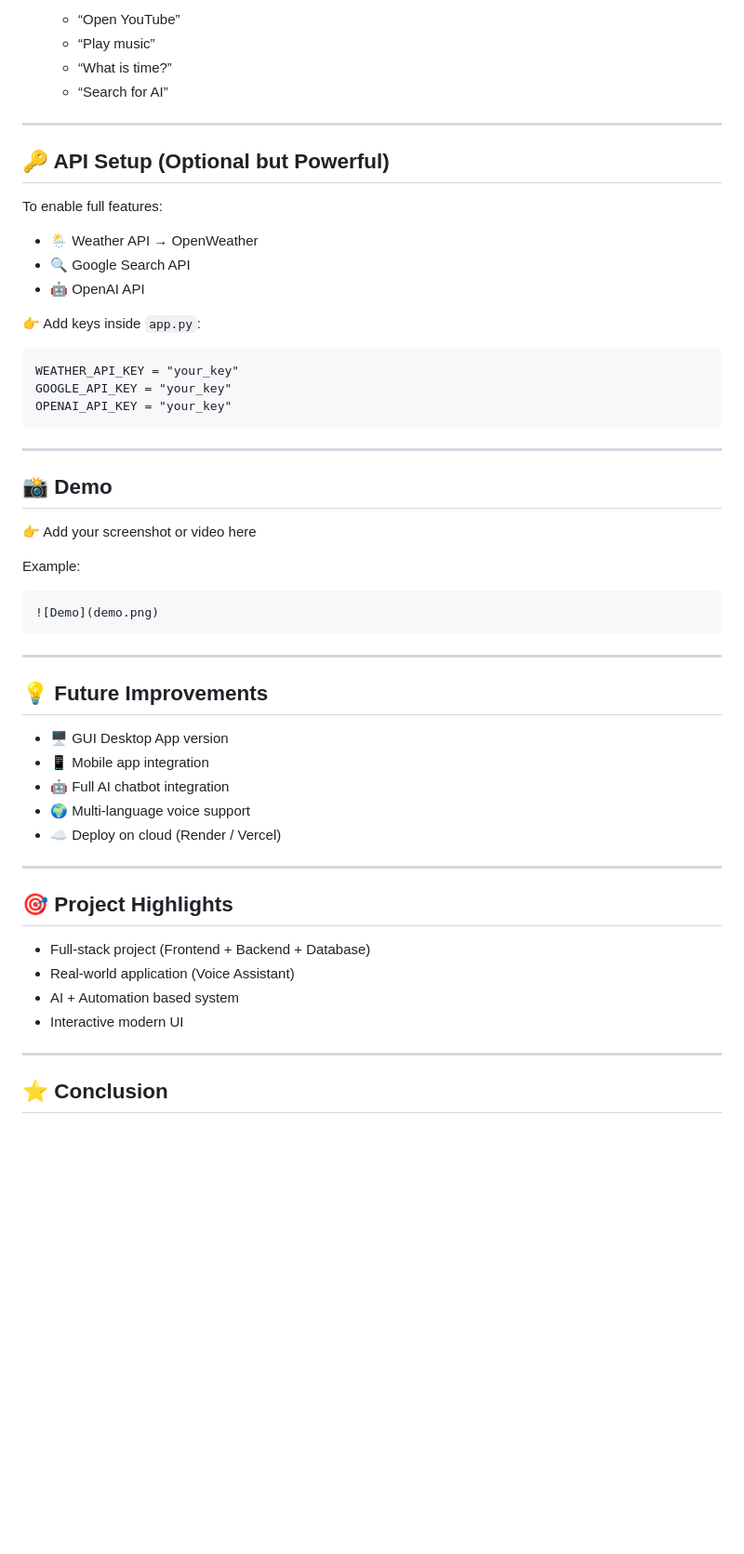
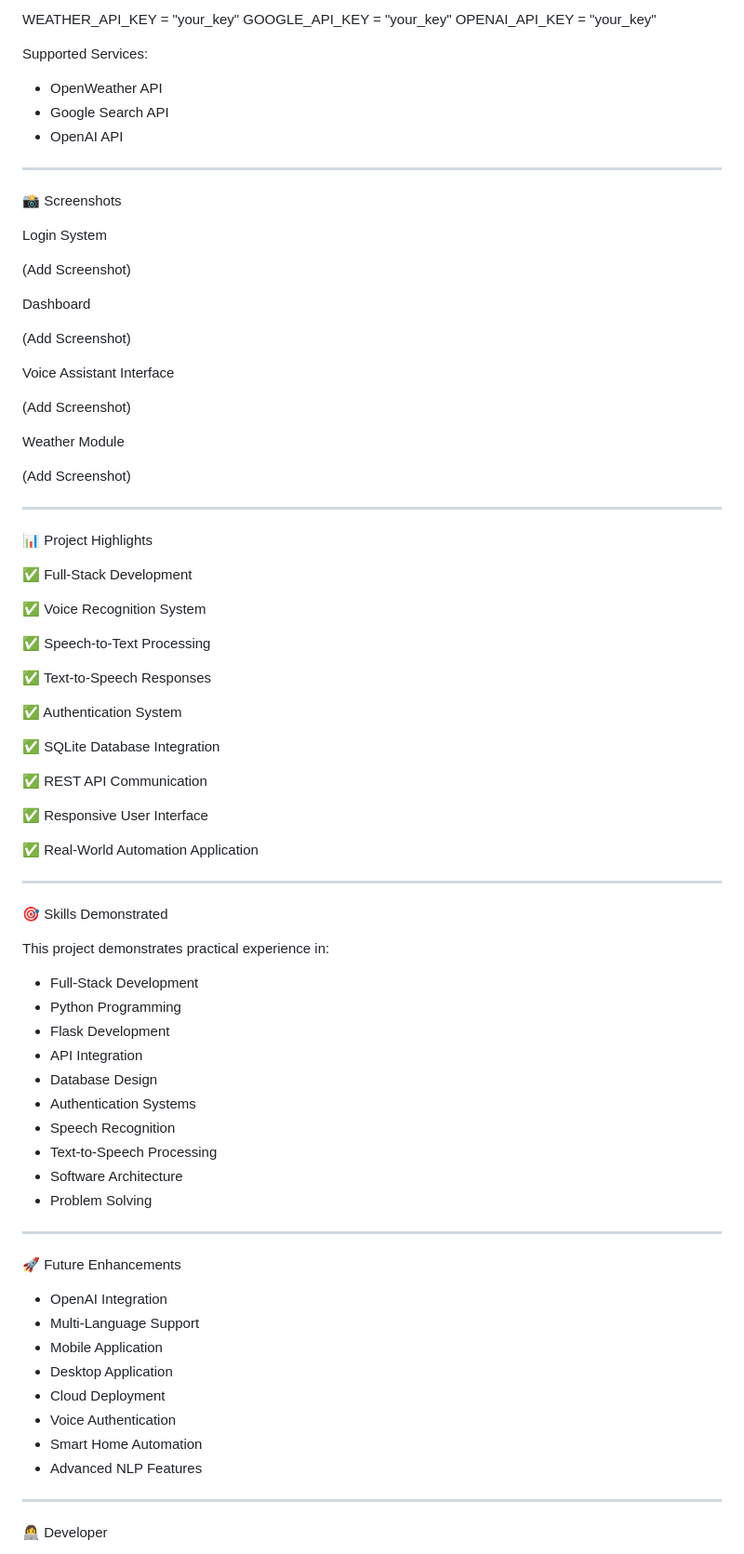
Before and after one commit to Sanjana-Mathe/Alexa_personal_voice_assistant, a Markdown page: README.md, the part around one of its changes. Shown at 93% size. Drawn GitHub-style; blank space fills up the shorter version.

````diff
--- a/README.md
+++ b/README.md
@@ -105,59 +215,87 @@ http://localhost:5000
 
-  * “Open YouTube”
-  * “Play music”
-  * “What is time?”
-  * “Search for AI”
+WEATHER_API_KEY = "your_key"
+GOOGLE_API_KEY = "your_key"
+OPENAI_API_KEY = "your_key"
+
+Supported Services:
+
+- OpenWeather API
+- Google Search API
+- OpenAI API
 
 ---
 
-## 🔑 API Setup (Optional but Powerful)
+📸 Screenshots
 
-To enable full features:
+Login System
 
-* 🌦️ Weather API → OpenWeather
-* 🔍 Google Search API
-* 🤖 OpenAI API
+(Add Screenshot)
 
-👉 Add keys inside `app.py`:
+Dashboard
 
-```id="api1"
-WEATHER_API_KEY = "your_key"
-GOOGLE_API_KEY = "your_key"
-OPENAI_API_KEY = "your_key"
-```
+(Add Screenshot)
+
+Voice Assistant Interface
+
+(Add Screenshot)
+
+Weather Module
+
+(Add Screenshot)
 
 ---
 
-## 📸 Demo
+📊 Project Highlights
 
-👉 Add your screenshot or video here
+✅ Full-Stack Development
 
-Example:
+✅ Voice Recognition System
 
-```id="img1"
-![Demo](demo.png)
-```
+✅ Speech-to-Text Processing
+
+✅ Text-to-Speech Responses
+
+✅ Authentication System
+
+✅ SQLite Database Integration
+
+✅ REST API Communication
+
+✅ Responsive User Interface
+
+✅ Real-World Automation Application
 
 ---
 
-## 💡 Future Improvements
+🎯 Skills Demonstrated
 
-* 🖥️ GUI Desktop App version
-* 📱 Mobile app integration
-* 🤖 Full AI chatbot integration
-* 🌍 Multi-language voice support
-* ☁️ Deploy on cloud (Render / Vercel)
+This project demonstrates practical experience in:
+
+- Full-Stack Development
+- Python Programming
+- Flask Development
+- API Integration
+- Database Design
+- Authentication Systems
+- Speech Recognition
+- Text-to-Speech Processing
+- Software Architecture
+- Problem Solving
 
 ---
 
-## 🎯 Project Highlights
+🚀 Future Enhancements
 
-* Full-stack project (Frontend + Backend + Database)
-* Real-world application (Voice Assistant)
-* AI + Automation based system
-* Interactive modern UI
+- OpenAI Integration
+- Multi-Language Support
+- Mobile Application
+- Desktop Application
+- Cloud Deployment
+- Voice Authentication
+- Smart Home Automation
+- Advanced NLP Features
 
 ---
 
-## ⭐ Conclusion
+👩‍💻 Developer
 
````
Also changed, not shown: other parts of README.md (+203 -66 lines).
